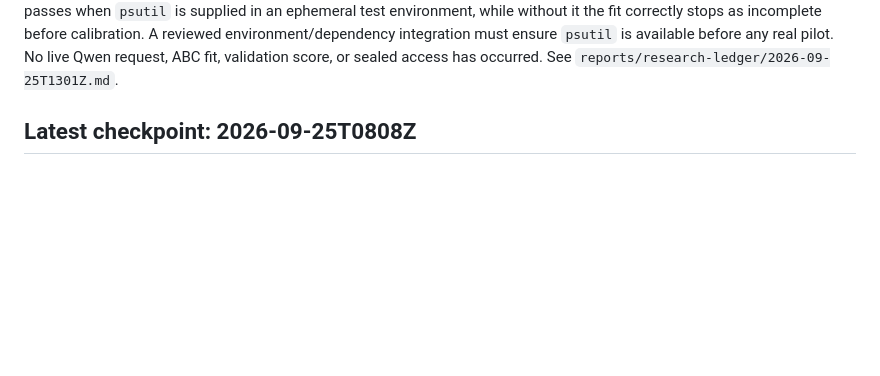
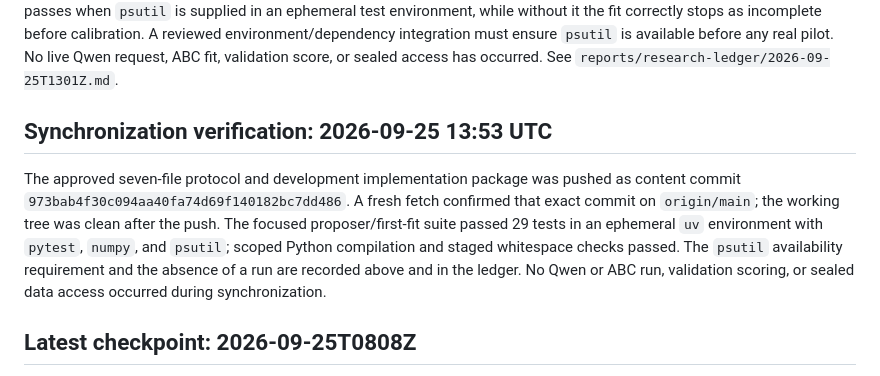
Before and after one commit to SourabhKul/automated-science, a Markdown page: reports/research-state.md, the part around the change. Drawn GitHub-style; blank space fills up the shorter version.

Commit message:
Record Silverbox sync verification

```diff
--- a/reports/research-state.md
+++ b/reports/research-state.md
@@ -32,6 +32,18 @@ calibration. A reviewed environment/dependency integration must ensure
 `psutil` is available before any real pilot. No live Qwen request, ABC fit,
 validation score, or sealed access has occurred.
 See `reports/research-ledger/2026-09-25T1301Z.md`.
+
+## Synchronization verification: 2026-09-25 13:53 UTC
+
+The approved seven-file protocol and development implementation package was
+pushed as content commit
+`973bab4f30c094aa40fa74d69f140182bc7dd486`. A fresh fetch confirmed that
+exact commit on `origin/main`; the working tree was clean after the push.
+The focused proposer/first-fit suite passed 29 tests in an ephemeral `uv`
+environment with `pytest`, `numpy`, and `psutil`; scoped Python compilation
+and staged whitespace checks passed. The `psutil` availability requirement
+and the absence of a run are recorded above and in the ledger. No Qwen or ABC
+run, validation scoring, or sealed data access occurred during synchronization.
 
 ## Latest checkpoint: 2026-09-25T0808Z
 
```
